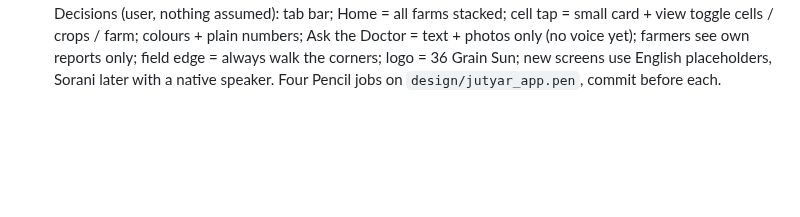
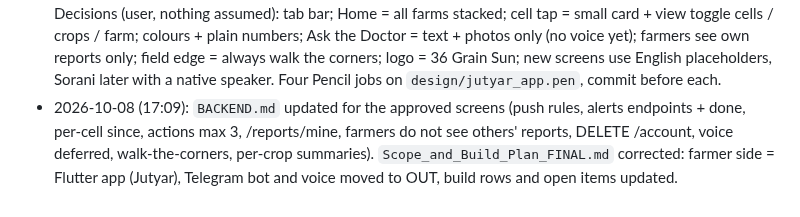
Before and after one commit to zanyaromar981-source/AI-Driven_Agriculture, a Markdown page: STATUS.md, the part around the change. GitHub-like rendering; blank space fills up the shorter version.

```diff
--- a/STATUS.md
+++ b/STATUS.md
@@ -157,3 +157,4 @@
 - 2026-10-08 (16:53): `BACKEND.md` section 7 added: the data flow (farm creation, background satellite and weather jobs, fast reads from the database, the Doctor as the only slow call, offline sync) and the minimum tables. Pushed.
 - 2026-10-08 (16:57): CLAUDE.md rule 12 (user): push after every major change; on merge conflict stop and tell the user. Alert rules agreed in chat: one push a day per farm, only red pushes, every push says what to do and how sure; farm home screen layout agreed (header, cell grid, this week, nearby, Ask the Doctor).
 - 2026-10-08 (17:09): **Plan approved: all remaining farmer screens in Pencil** (plan file woolly-snacking-lecun). Decisions (user, nothing assumed): tab bar; Home = all farms stacked; cell tap = small card + view toggle cells / crops / farm; colours + plain numbers; Ask the Doctor = text + photos only (no voice yet); farmers see own reports only; field edge = always walk the corners; logo = 36 Grain Sun; new screens use English placeholders, Sorani later with a native speaker. Four Pencil jobs on `design/jutyar_app.pen`, commit before each.
+- 2026-10-08 (17:09): `BACKEND.md` updated for the approved screens (push rules, alerts endpoints + done, per-cell since, actions max 3, /reports/mine, farmers do not see others' reports, DELETE /account, voice deferred, walk-the-corners, per-crop summaries). `Scope_and_Build_Plan_FINAL.md` corrected: farmer side = Flutter app (Jutyar), Telegram bot and voice moved to OUT, build rows and open items updated.
```
Also changed, not shown: BACKEND.md (+15 -5 lines).
